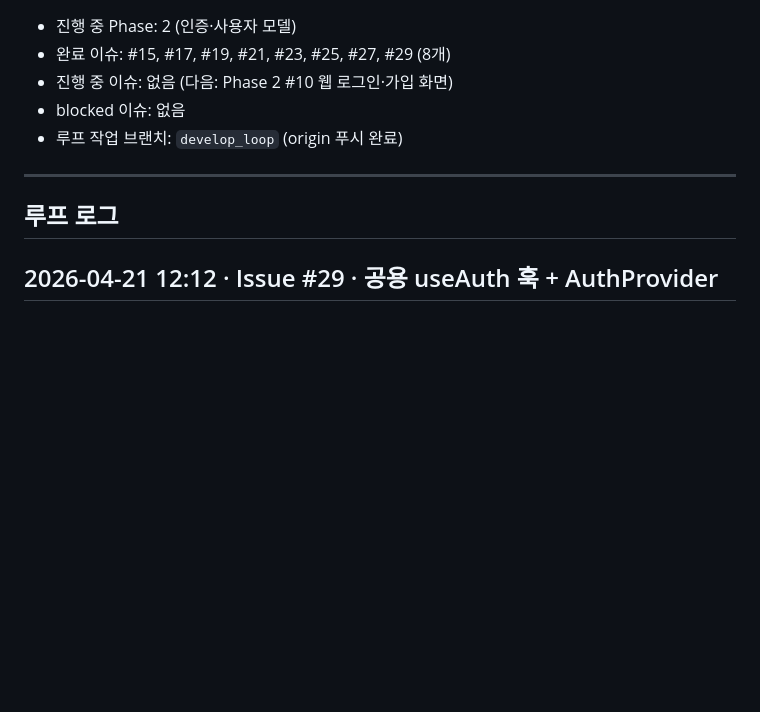
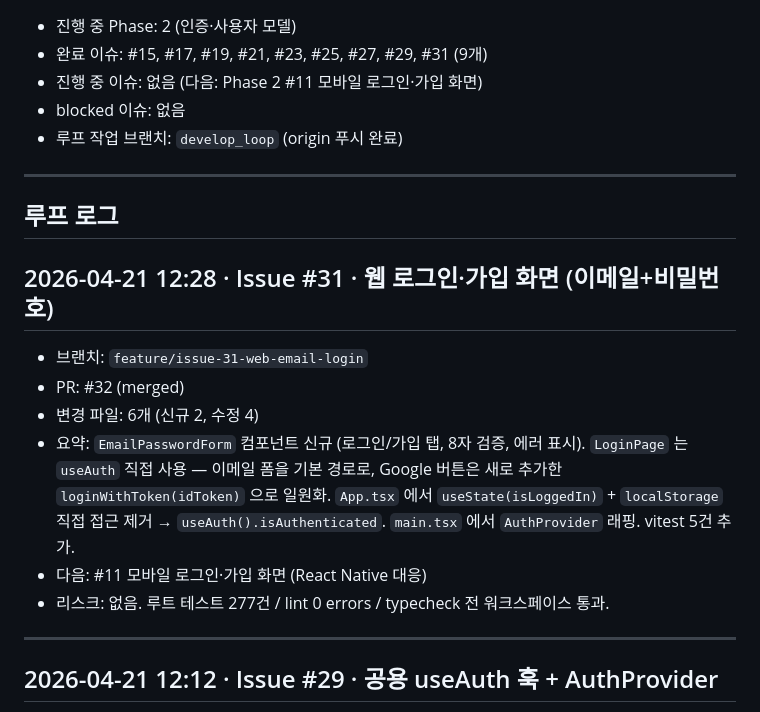
Before and after one commit to perso-devrel/voice_alarm, a Markdown page: PROGRESS.md, the part around one of its changes. Rendered like a GitHub page; blank space fills up the shorter version.

Commit message:
docs(docs): PROGRESS.md 업데이트 — #31 완료 기록

```diff
--- a/PROGRESS.md
+++ b/PROGRESS.md
@@ -2,13 +2,23 @@
 
 - 진행 중 Phase: 2 (인증·사용자 모델)
-- 완료 이슈: #15, #17, #19, #21, #23, #25, #27, #29 (8개)
-- 진행 중 이슈: 없음 (다음: Phase 2 #10 웹 로그인·가입 화면)
+- 완료 이슈: #15, #17, #19, #21, #23, #25, #27, #29, #31 (9개)
+- 진행 중 이슈: 없음 (다음: Phase 2 #11 모바일 로그인·가입 화면)
 - blocked 이슈: 없음
 - 루프 작업 브랜치: `develop_loop` (origin 푸시 완료)
 
 ---
 
 ## 루프 로그
+
+## 2026-04-21 12:28 · Issue #31 · 웹 로그인·가입 화면 (이메일+비밀번호)
+- 브랜치: `feature/issue-31-web-email-login`
+- PR: #32 (merged)
+- 변경 파일: 6개 (신규 2, 수정 4)
+- 요약: `EmailPasswordForm` 컴포넌트 신규 (로그인/가입 탭, 8자 검증, 에러 표시). `LoginPage` 는 `useAuth` 직접 사용 — 이메일 폼을 기본 경로로, Google 버튼은 새로 추가한 `loginWithToken(idToken)` 으로 일원화. `App.tsx` 에서 `useState(isLoggedIn)` + `localStorage` 직접 접근 제거 → `useAuth().isAuthenticated`. `main.tsx` 에서 `AuthProvider` 래핑. vitest 5건 추가.
+- 다음: #11 모바일 로그인·가입 화면 (React Native 대응)
+- 리스크: 없음. 루트 테스트 277건 / lint 0 errors / typecheck 전 워크스페이스 통과.
+
+---
 
 ## 2026-04-21 12:12 · Issue #29 · 공용 useAuth 훅 + AuthProvider
 - 브랜치: `feature/issue-29-useauth-hook`
```
Also changed, not shown: other parts of PROGRESS.md (+1 -1 lines).
